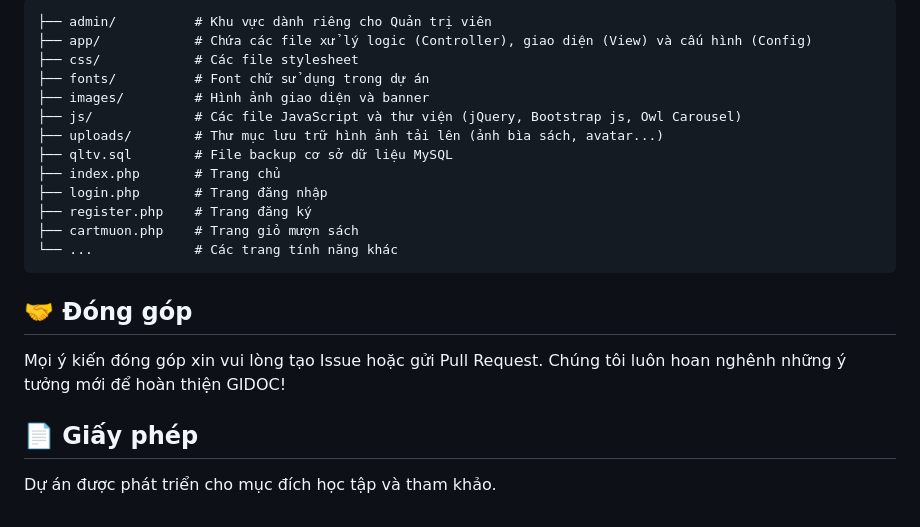
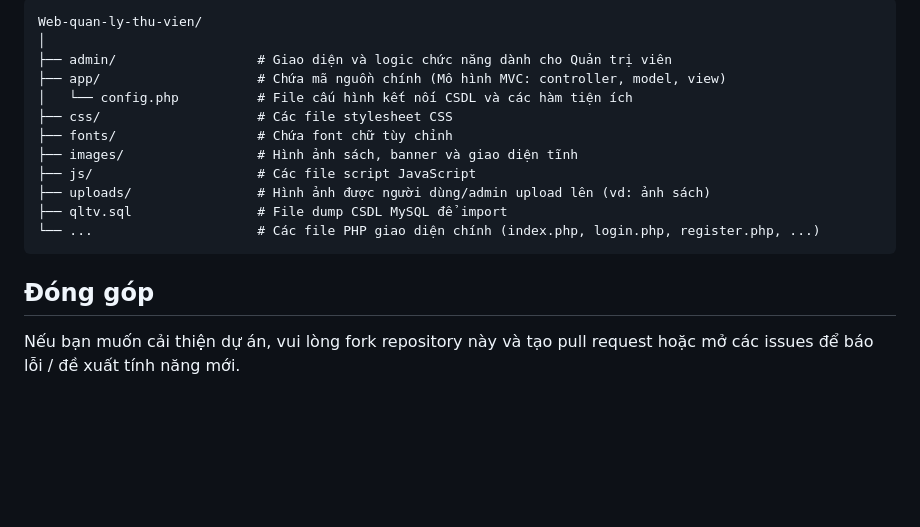
Before and after one commit to mr-thai/Web-quan-ly-thu-vien, a Markdown page: README.md, the part around one of its changes. Rendered like a GitHub page; blank space fills up the shorter version.

````diff
--- a/README.md
+++ b/README.md
@@ -63,22 +67,18 @@ Thực hiện các bước sau để chạy dự án trên máy của bạn:
 
 ```text
-├── admin/          # Khu vực dành riêng cho Quản trị viên
-├── app/            # Chứa các file xử lý logic (Controller), giao diện (View) và cấu hình (Config)
-├── css/            # Các file stylesheet
-├── fonts/          # Font chữ sử dụng trong dự án
-├── images/         # Hình ảnh giao diện và banner
-├── js/             # Các file JavaScript và thư viện (jQuery, Bootstrap js, Owl Carousel)
-├── uploads/        # Thư mục lưu trữ hình ảnh tải lên (ảnh bìa sách, avatar...)
-├── qltv.sql        # File backup cơ sở dữ liệu MySQL
-├── index.php       # Trang chủ
-├── login.php       # Trang đăng nhập
-├── register.php    # Trang đăng ký
-├── cartmuon.php    # Trang giỏ mượn sách
-└── ...             # Các trang tính năng khác
+Web-quan-ly-thu-vien/
+│
+├── admin/                  # Giao diện và logic chức năng dành cho Quản trị viên
+├── app/                    # Chứa mã nguồn chính (Mô hình MVC: controller, model, view)
+│   └── config.php          # File cấu hình kết nối CSDL và các hàm tiện ích
+├── css/                    # Các file stylesheet CSS
+├── fonts/                  # Chứa font chữ tùy chỉnh
+├── images/                 # Hình ảnh sách, banner và giao diện tĩnh
+├── js/                     # Các file script JavaScript
+├── uploads/                # Hình ảnh được người dùng/admin upload lên (vd: ảnh sách)
+├── qltv.sql                # File dump CSDL MySQL để import
+└── ...                     # Các file PHP giao diện chính (index.php, login.php, register.php, ...)
 ```
 
-## 🤝 Đóng góp
-Mọi ý kiến đóng góp xin vui lòng tạo Issue hoặc gửi Pull Request. Chúng tôi luôn hoan nghênh những ý tưởng mới để hoàn thiện GIDOC!
-
-## 📄 Giấy phép
-Dự án được phát triển cho mục đích học tập và tham khảo.
+## Đóng góp
+Nếu bạn muốn cải thiện dự án, vui lòng fork repository này và tạo pull request hoặc mở các issues để báo lỗi / đề xuất tính năng mới.
````
Also changed, not shown: other parts of README.md (+50 -46 lines).
